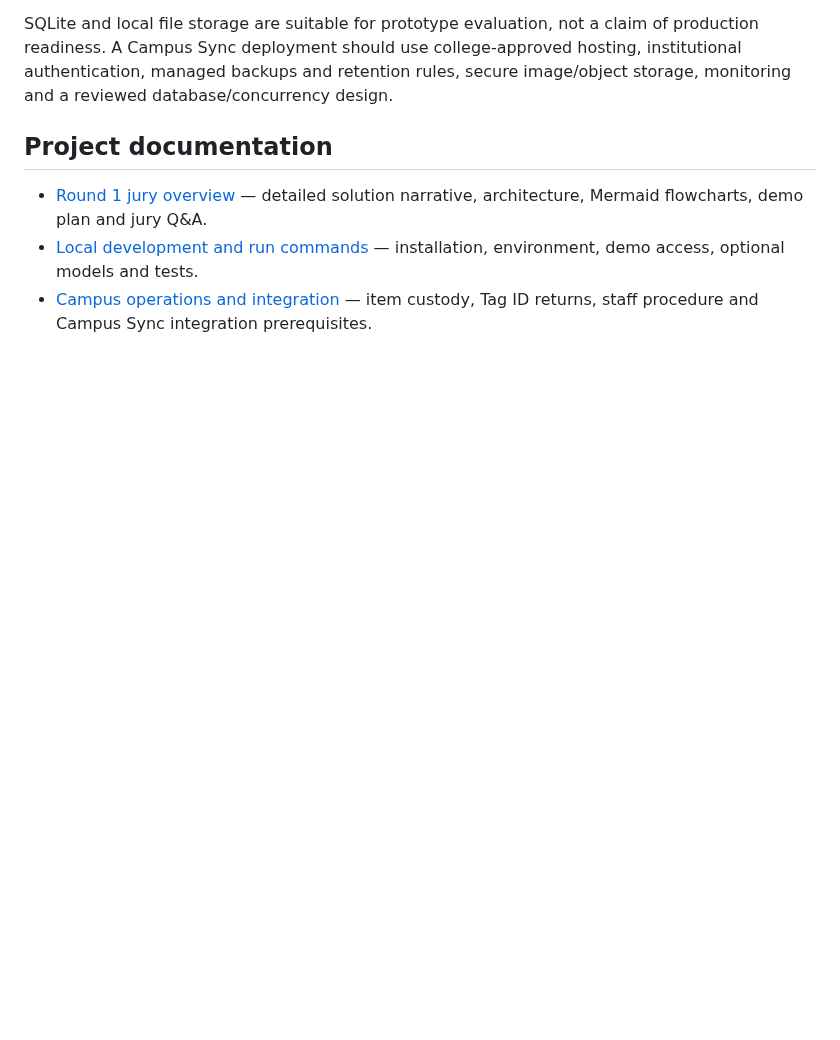
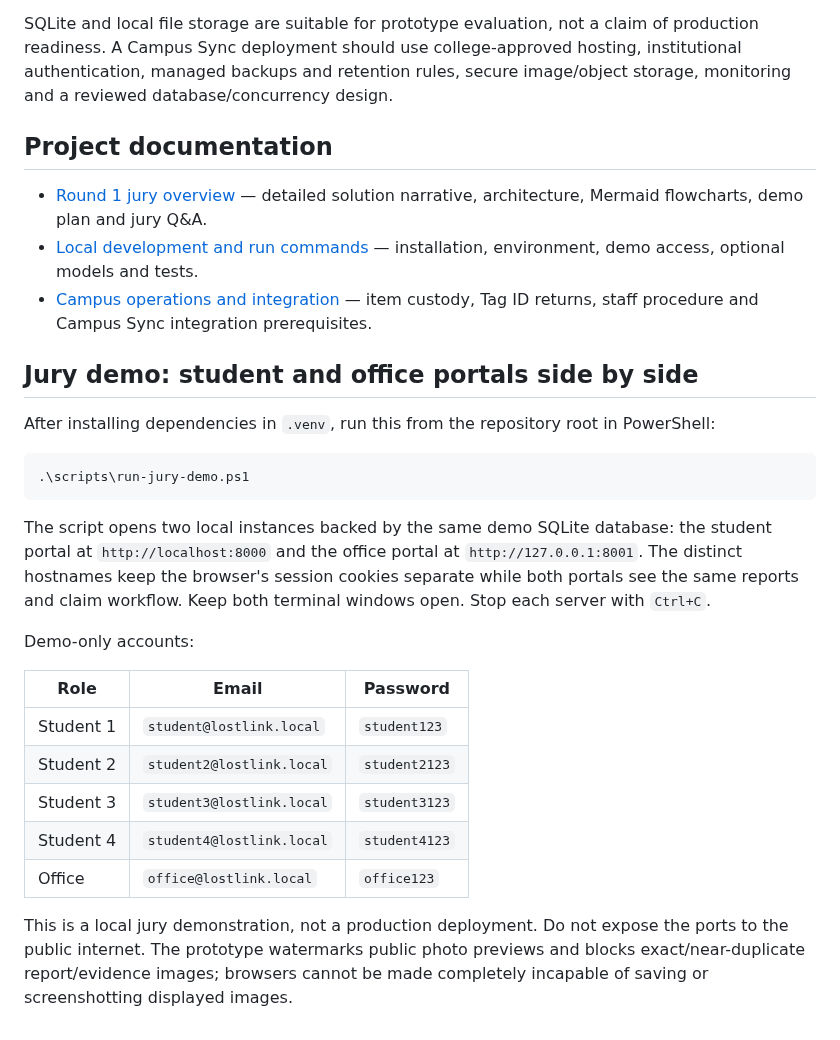
Before and after one commit to mjtheoj/DejaVu, a Markdown page: README.md, the part around the change. Drawn GitHub-style; blank space fills up the shorter version.

Commit message:
Document multi-portal jury demo and image safeguards

````diff
--- a/README.md
+++ b/README.md
@@ -51,3 +51,26 @@ SQLite and local file storage are suitable for prototype evaluation, not a claim
 - [Round 1 jury overview](ROUND_1_JURY.md) — detailed solution narrative, architecture, Mermaid flowcharts, demo plan and jury Q&A.
 - [Local development and run commands](LOCAL_DEVELOPMENT.md) — installation, environment, demo access, optional models and tests.
 - [Campus operations and integration](CAMPUS_OPERATIONS.md) — item custody, Tag ID returns, staff procedure and Campus Sync integration prerequisites.
+
+
+## Jury demo: student and office portals side by side
+
+After installing dependencies in `.venv`, run this from the repository root in PowerShell:
+
+```powershell
+.\scripts\run-jury-demo.ps1
+```
+
+The script opens two local instances backed by the same demo SQLite database: the student portal at `http://localhost:8000` and the office portal at `http://127.0.0.1:8001`. The distinct hostnames keep the browser's session cookies separate while both portals see the same reports and claim workflow. Keep both terminal windows open. Stop each server with `Ctrl+C`.
+
+Demo-only accounts:
+
+| Role | Email | Password |
+|---|---|---|
+| Student 1 | `student@lostlink.local` | `student123` |
+| Student 2 | `student2@lostlink.local` | `student2123` |
+| Student 3 | `student3@lostlink.local` | `student3123` |
+| Student 4 | `student4@lostlink.local` | `student4123` |
+| Office | `office@lostlink.local` | `office123` |
+
+This is a local jury demonstration, not a production deployment. Do not expose the ports to the public internet. The prototype watermarks public photo previews and blocks exact/near-duplicate report/evidence images; browsers cannot be made completely incapable of saving or screenshotting displayed images.
````
